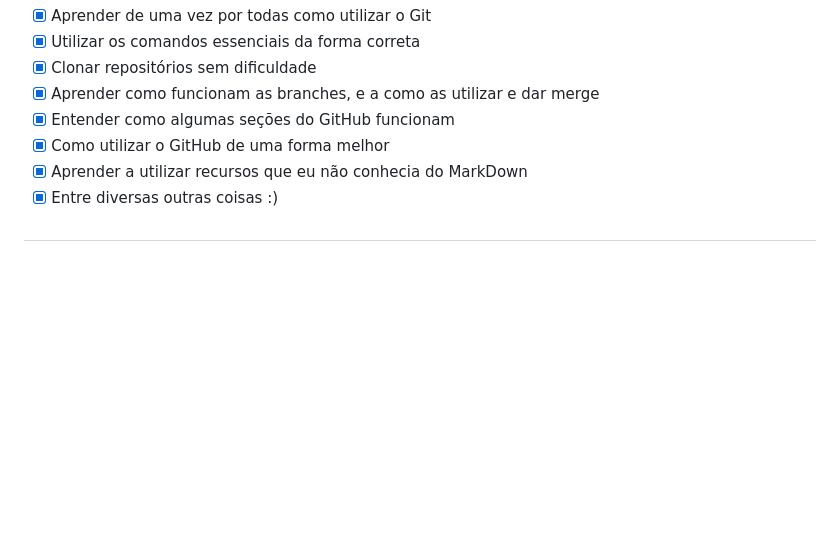
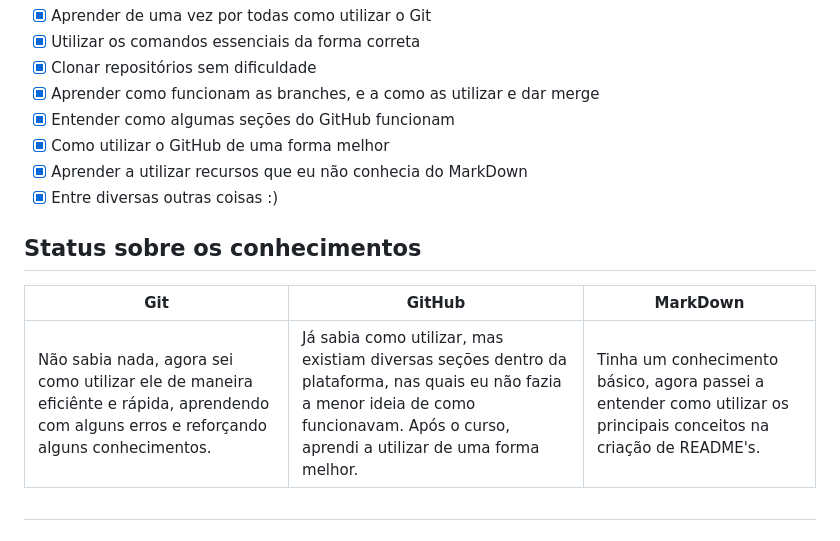
Before and after one commit to joaosavioli06/aprendizado-git, a Markdown page: README.md, the part around the change. GitHub-like rendering; blank space fills up the shorter version.

Commit message:
Fazendo uma tabela no README

```diff
--- a/README.md
+++ b/README.md
@@ -77,4 +77,10 @@ git fetch
 - [x] Aprender a utilizar recursos que eu não conhecia do MarkDown
 - [x] Entre diversas outras coisas :)
 
+## Status sobre os conhecimentos
+
+Git | GitHub | MarkDown
+----| -------|---------
+Não sabia nada, agora sei como utilizar ele de maneira eficiênte e rápida, aprendendo com alguns erros e reforçando alguns conhecimentos. | Já sabia como utilizar, mas existiam diversas seções dentro da plataforma, nas quais eu não fazia a menor ideia de como funcionavam. Após o curso, aprendi a utilizar de uma forma melhor. | Tinha um conhecimento básico, agora passei a entender como utilizar os principais conceitos na criação de README's.
+
 ##
```
